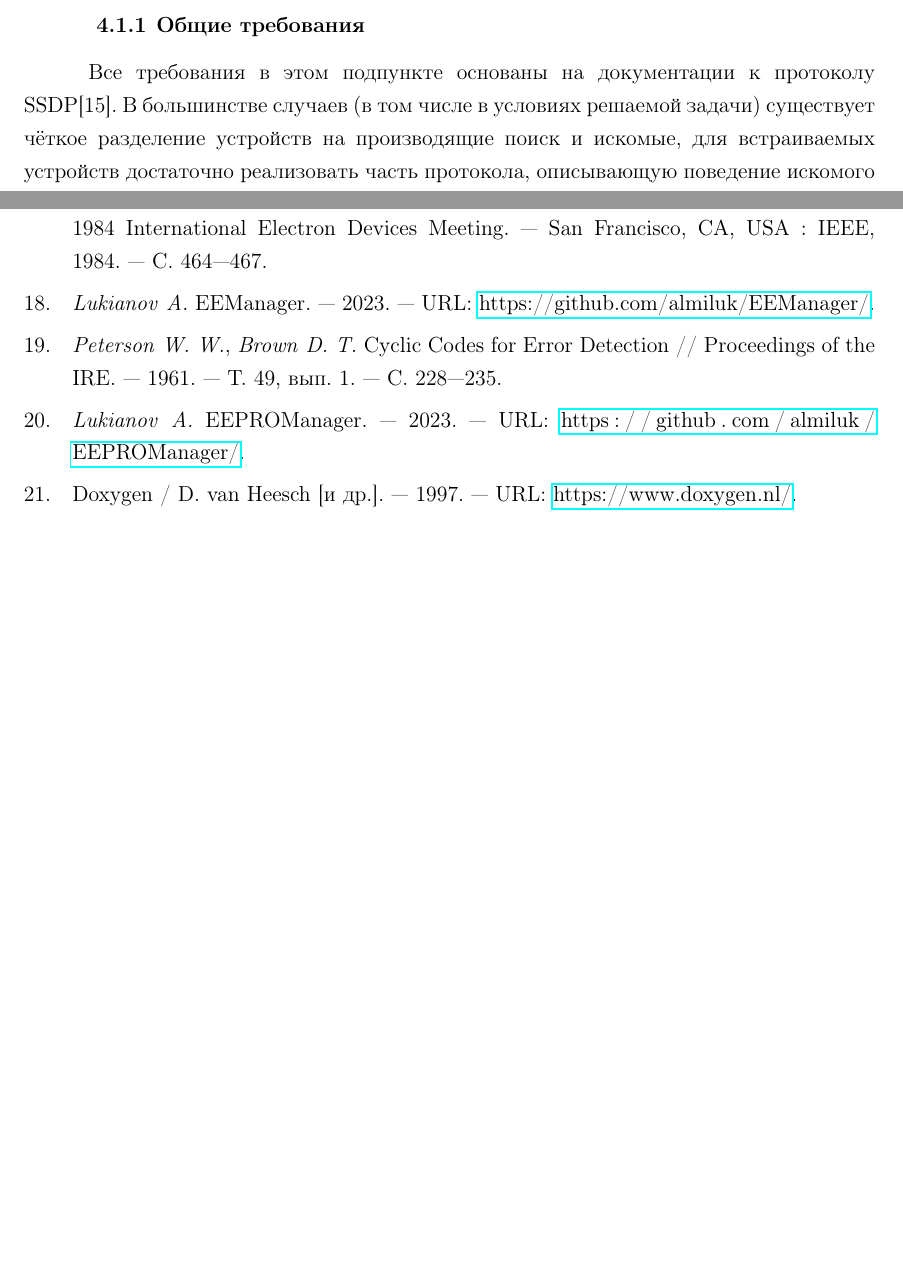
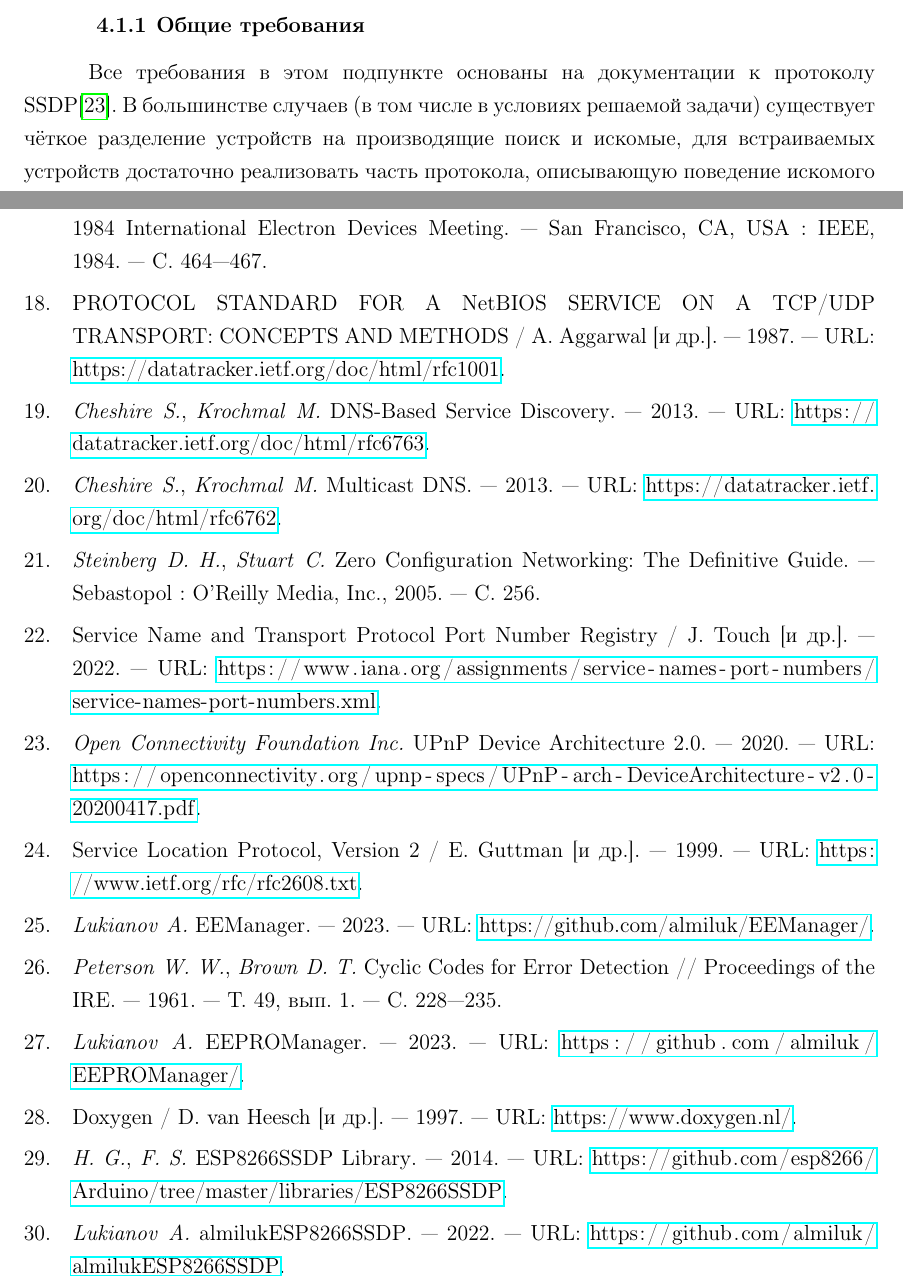
Before and after one commit to almiluk/bachelor_thesis, a LaTeX document (report/report.tex, which reads report/chapters/chapter4.tex, report/sources.bib): two parts of pages 31 and 45 of 50, joined at a grey line, cut so that both start at the same text, the shorter picture padded with empty space. Compiled offline with pdfLaTeX.

Commit message:
add sources

```diff
--- a/report/chapters/chapter4.tex
+++ b/report/chapters/chapter4.tex
@@ -4,7 +4,7 @@
 
 \subsection{Общие требования}
 
-Все требования в этом подпункте основаны на документации к протоколу SSDP[15].
+Все требования в этом подпункте основаны на документации к протоколу SSDP\cite{web:upnp}.
 В большинстве случаев (в том числе в условиях решаемой задачи) существует чёткое разделение устройств на производящие поиск и искомые, для встраиваемых устройств достаточно реализовать часть протокола, описывающую поведение искомого устройства.
 А именно:
 \begin{itemize}
--- a/report/sources.bib
+++ b/report/sources.bib
@@ -163,3 +163,9 @@
   year   = {1997},
   url    = {https://www.doxygen.nl/}
 }
+
+@online{web:netbios,
+  title  = {PROTOCOL STANDARD FOR A NetBIOS SERVICE ON A TCP/UDP TRANSPORT: CONCEPTS AND METHODS},
+  author = {Aggarwal, Avnish and others},
+  year   = {1987},
+  url    = {https://datatracker.ietf.org/doc/html/rfc1001}
@@ -165,0 +177,2 @@
+  year   = {2013},
+  url    = {https://datatracker.ietf.org/doc/html/rfc6763}
@@ -165,0 +184,33 @@
+  year   = {2013},
+  url    = {https://datatracker.ietf.org/doc/html/rfc6762}
+}
+
+
+@book{book:zero-conf-guide,
+  title     = {Zero Configuration Networking: The Definitive Guide},
+  author    = {Daniel H. Steinberg and Stuart, Cheshire },
+  year      = 2005,
+  publisher = {O'Reilly Media, Inc.},
+  location  = {Sebastopol},
+  pages     = 256
+}
+
+@online{web:iana-dns-ds,
+  title  = {Service Name and Transport Protocol Port Number Registry},
+  author = {Touch, Joe and others},
+  year   = {2022},
+  url    = {https://www.iana.org/assignments/service-names-port-numbers/service-names-port-numbers.xml}
+}
+
+@online{web:upnp,
+  title  = {UPnP Device Architecture 2.0},
+  author = {{Open Connectivity Foundation Inc.}},
+  year   = {2020},
+  url    = {https://openconnectivity.org/upnp-specs/UPnP-arch-DeviceArchitecture-v2.0-20200417.pdf}
+}
+
+@online{web:slp,
+  title  = {Service Location Protocol, Version 2},
+  author = {E. Guttman and C. Perkins and J. Veizades and Sun Microsystems},
+  year   = {1999},
+  url    = {https://www.ietf.org/rfc/rfc2608.txt}
@@ -165,0 +222,10 @@
+  year   = {2014},
+  url    = {https://github.com/esp8266/Arduino/tree/master/libraries/ESP8266SSDP}
+}
+
+@online{web:almiluk-ssdp,
+  title  = {almilukESP8266SSDP},
+  author = {Aleksandr Lukianov},
+  year   = {2022},
+  url    = {https://github.com/almiluk/almilukESP8266SSDP}
+}
```
Also changed, not shown: report/chapters/chapter2.tex (+8 -9 lines), report/chapters/chapter4.tex (3 more changed lines), report/sources.bib (15 more changed lines).
